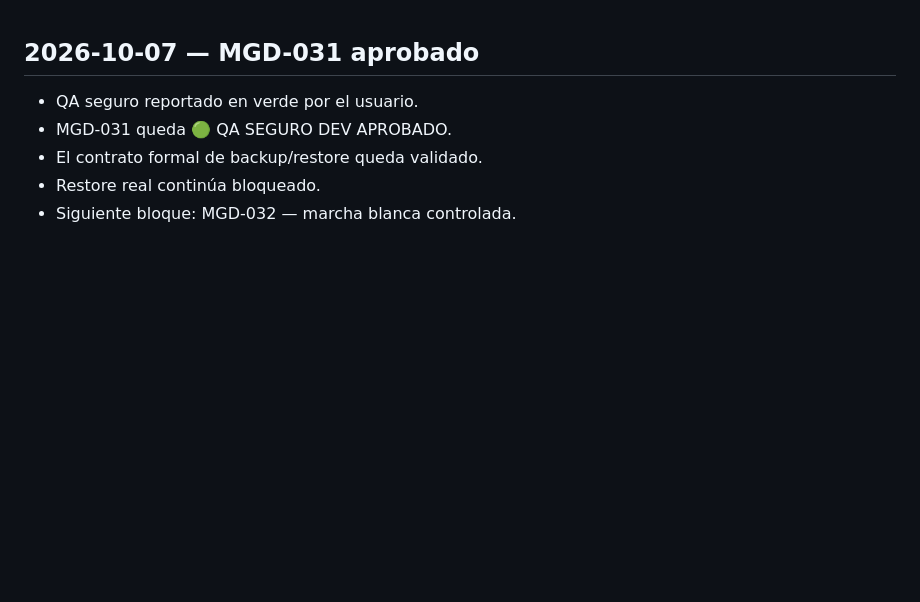
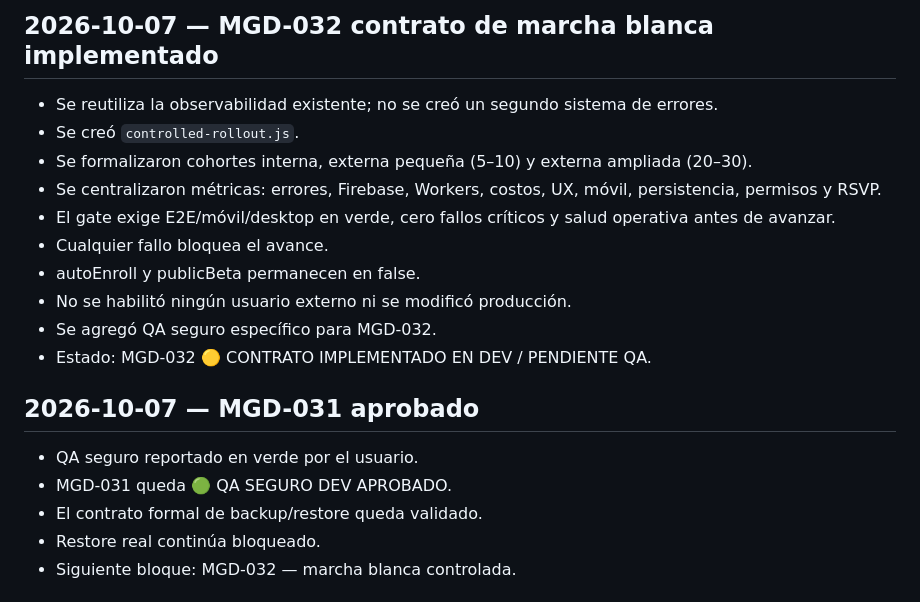
Before and after one commit to avaldiviezoch/invitaciones, a Markdown page: mi-lu-gran-dia-reestructuracion/docs/HISTORIAL_AVANCES.md, the part around the change. Rendered like a GitHub page; blank space fills up the shorter version.

Commit message:
Docs: registrar contrato MGD-032

```diff
--- a/mi-lu-gran-dia-reestructuracion/docs/HISTORIAL_AVANCES.md
+++ b/mi-lu-gran-dia-reestructuracion/docs/HISTORIAL_AVANCES.md
@@ -1,3 +1,16 @@
+## 2026-10-07 — MGD-032 contrato de marcha blanca implementado
+
+- Se reutiliza la observabilidad existente; no se creó un segundo sistema de errores.
+- Se creó `controlled-rollout.js`.
+- Se formalizaron cohortes interna, externa pequeña (5–10) y externa ampliada (20–30).
+- Se centralizaron métricas: errores, Firebase, Workers, costos, UX, móvil, persistencia, permisos y RSVP.
+- El gate exige E2E/móvil/desktop en verde, cero fallos críticos y salud operativa antes de avanzar.
+- Cualquier fallo bloquea el avance.
+- autoEnroll y publicBeta permanecen en false.
+- No se habilitó ningún usuario externo ni se modificó producción.
+- Se agregó QA seguro específico para MGD-032.
+- Estado: MGD-032 🟡 CONTRATO IMPLEMENTADO EN DEV / PENDIENTE QA.
+
 ## 2026-10-07 — MGD-031 aprobado
 
 - QA seguro reportado en verde por el usuario.
```
